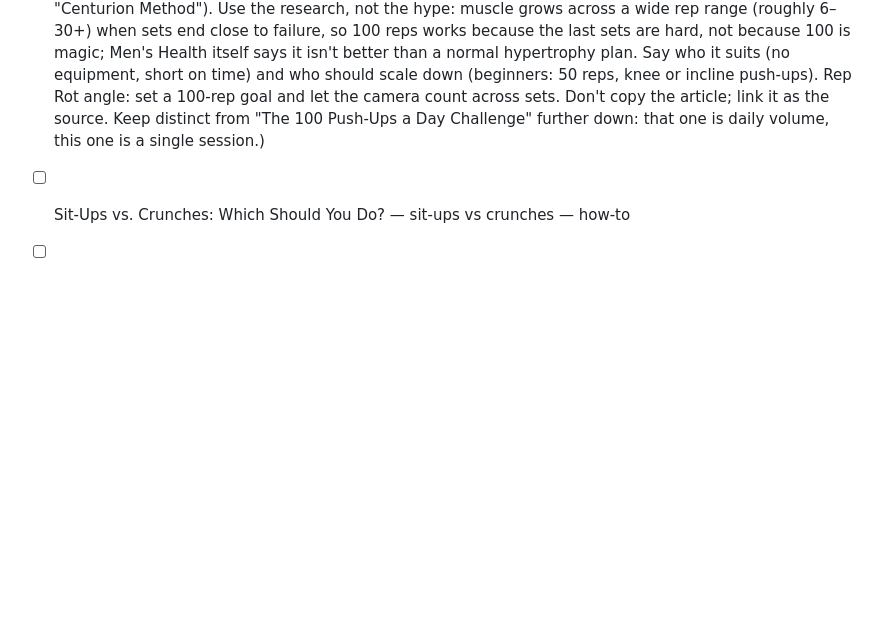
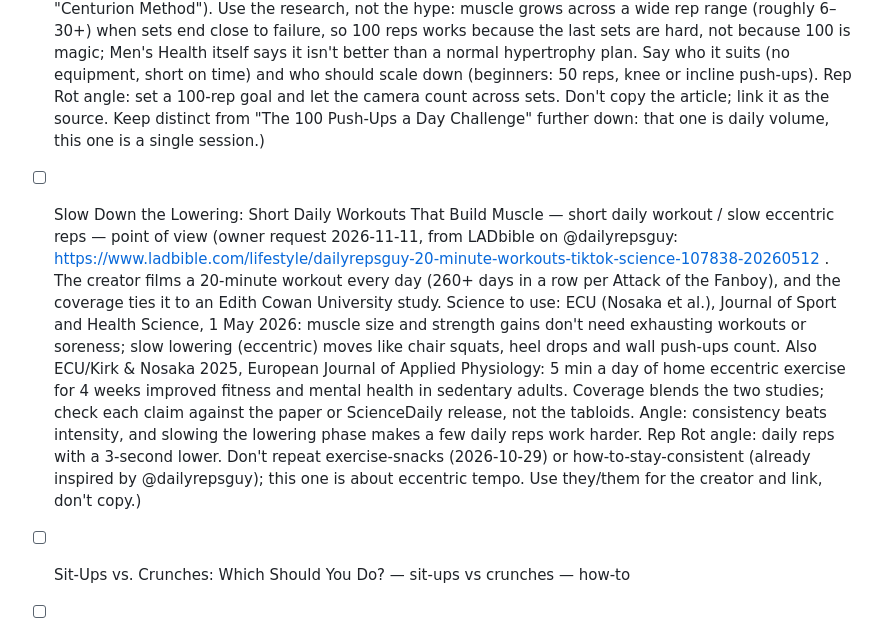
Before and after one commit to cuellarcrhis-cyber/reprot-site, a Markdown page: blog-src/topics.md, the part around the change. Rendered like a GitHub page; blank space fills up the shorter version.

Commit message:
Topics: add slow-eccentric short daily workouts (owner request)
Co-Authored-By: Claude Opus 5.5 <noreply@anthropic.com>

```diff
--- a/blog-src/topics.md
+++ b/blog-src/topics.md
@@ -30,6 +30,7 @@ Format: `- [ ] Working title — main search phrase — shape`
 - [x] How to Do Your First Pull-Up — first pull-up — how-to (2026-11-10, how-to-do-your-first-pull-up; published as "How to Do Your First Pull-Up (An 8-Week Plan From Zero)")
 - [x] Dopamine Detox Is the Wrong Frame. Try Friction Instead. — dopamine detox — point of view (2026-11-11, dopamine-detox)
 - [ ] The 100-Rep Method: Can Bodyweight Build Muscle? — 100 rep workout / build muscle with bodyweight — point of view (owner request 2026-11-11, from Men's Health UK: https://www.menshealth.com/uk/building-muscle/a73541482/100-rep-bodyweight-method-build-muscle/ . The method: one exercise, 100 total reps in as few sets as possible, resting as needed (also called the "Centurion Method"). Use the research, not the hype: muscle grows across a wide rep range (roughly 6–30+) when sets end close to failure, so 100 reps works because the last sets are hard, not because 100 is magic; Men's Health itself says it isn't better than a normal hypertrophy plan. Say who it suits (no equipment, short on time) and who should scale down (beginners: 50 reps, knee or incline push-ups). Rep Rot angle: set a 100-rep goal and let the camera count across sets. Don't copy the article; link it as the source. Keep distinct from "The 100 Push-Ups a Day Challenge" further down: that one is daily volume, this one is a single session.)
+- [ ] Slow Down the Lowering: Short Daily Workouts That Build Muscle — short daily workout / slow eccentric reps — point of view (owner request 2026-11-11, from LADbible on @dailyrepsguy: https://www.ladbible.com/lifestyle/dailyrepsguy-20-minute-workouts-tiktok-science-107838-20260512 . The creator films a 20-minute workout every day (260+ days in a row per Attack of the Fanboy), and the coverage ties it to an Edith Cowan University study. Science to use: ECU (Nosaka et al.), Journal of Sport and Health Science, 1 May 2026: muscle size and strength gains don't need exhausting workouts or soreness; slow lowering (eccentric) moves like chair squats, heel drops and wall push-ups count. Also ECU/Kirk & Nosaka 2025, European Journal of Applied Physiology: 5 min a day of home eccentric exercise for 4 weeks improved fitness and mental health in sedentary adults. Coverage blends the two studies; check each claim against the paper or ScienceDaily release, not the tabloids. Angle: consistency beats intensity, and slowing the lowering phase makes a few daily reps work harder. Rep Rot angle: daily reps with a 3-second lower. Don't repeat exercise-snacks (2026-10-29) or how-to-stay-consistent (already inspired by @dailyrepsguy); this one is about eccentric tempo. Use they/them for the creator and link, don't copy.)
 - [ ] Sit-Ups vs. Crunches: Which Should You Do? — sit-ups vs crunches — how-to
 - [ ] How to Check Your Real Screen Time on iPhone (and What the Numbers Mean) — check screen time iPhone — how-to
 - [ ] A 5-Minute Morning Workout You Can Do Next to Your Bed — 5 minute morning workout — how-to
```
